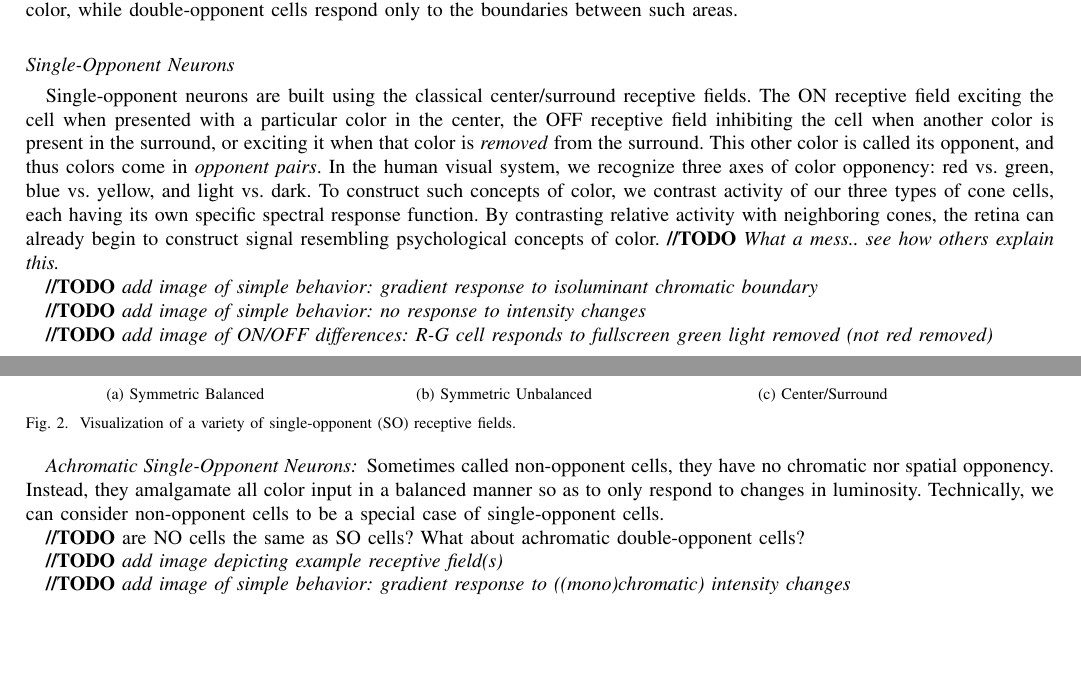
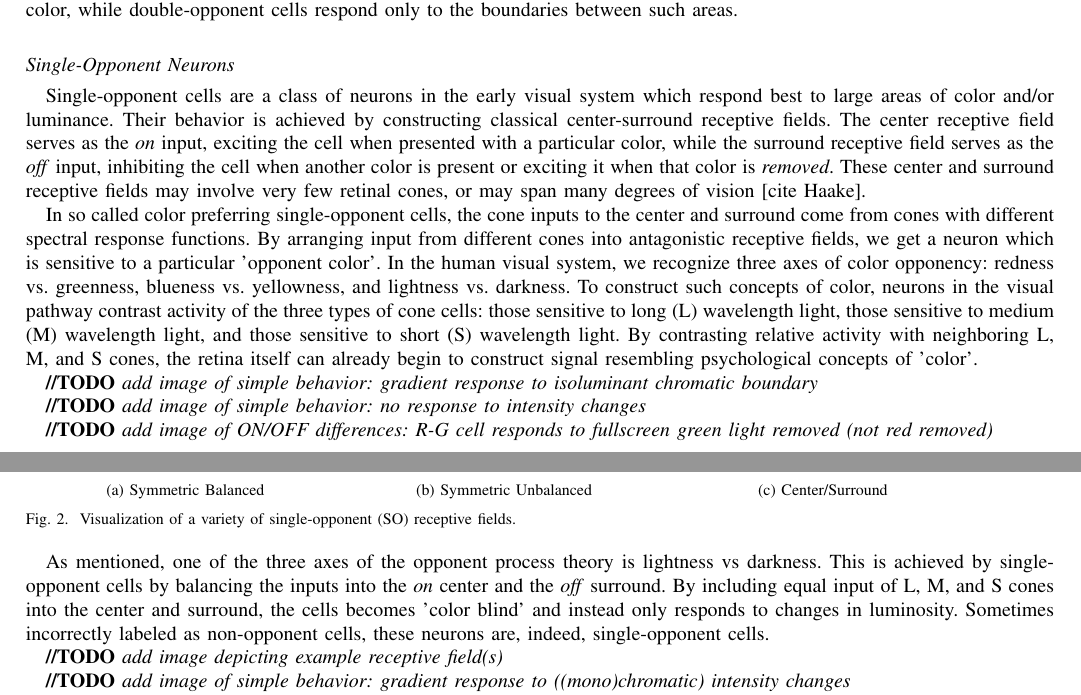
Before and after one commit to connollyst/color-induction-thesis, a LaTeX thesis (MasterThesis.tex): two parts of pages 2 and 3 of 12, joined at a grey line, cut so that both start at the same text, the shorter picture padded with empty space. Compiled offline with pdfLaTeX.

Commit message:
Better SO description

```diff
--- a/MasterThesis.tex
+++ b/MasterThesis.tex
@@ -478,7 +478,9 @@ With respect to cells in the early visual system, we specifically use opponency
 
 \subsection*{Single-Opponent Neurons}
 
-Single-opponent neurons are built using the classical center/surround receptive fields. The ON receptive field exciting the cell when presented with a particular color in the center, the OFF receptive field inhibiting the cell when another color is present in the surround, or exciting it when that color is \textit{removed} from the surround. This other color is called its opponent, and thus colors come in \textit{opponent pairs}. In the human visual system, we recognize three axes of color opponency: red vs. green, blue vs. yellow, and light vs. dark. To construct such concepts of color, we contrast activity of our three types of cone cells, each having its own specific spectral response function. By contrasting relative activity with neighboring cones, the retina can already begin to construct signal resembling psychological concepts of color. \textbf{//TODO} \textit{What a mess.. see how others explain this.}
+Single-opponent cells are a class of neurons in the early visual system which respond best to large areas of color and/or luminance. Their behavior is achieved by constructing classical center-surround receptive fields. The center receptive field serves as the \textit{on} input, exciting the cell when presented with a particular color, while the surround receptive field serves as the \textit{off} input, inhibiting the cell when another color is present or exciting it when that color is \textit{removed}. These center and surround receptive fields may involve very few retinal cones, or may span many degrees of vision [cite Haake].
+
+In so called color preferring single-opponent cells, the cone inputs to the center and surround come from cones with different spectral response functions. By arranging input from different cones into antagonistic  receptive fields, we get a neuron which is sensitive to a particular 'opponent color'. In the human visual system, we recognize three axes of color opponency: redness vs. greenness, blueness vs. yellowness, and lightness vs. darkness. To construct such concepts of color, neurons in the visual pathway contrast activity of the three types of cone cells: those sensitive to long (L) wavelength light, those sensitive to medium (M) wavelength light, and those sensitive to short (S) wavelength light. By contrasting relative activity with neighboring L, M, and S cones, the retina itself can already begin to construct signal resembling psychological concepts of 'color'.
 
 \textbf{//TODO} \textit{add image of simple behavior: gradient response to isoluminant chromatic boundary}
 
@@ -494,17 +496,15 @@ Single-opponent neurons are built using the classical center/surround receptive
     \label{fig:rf-so}
 \end{figure}
 
-\subsubsection*{Achromatic Single-Opponent Neurons}
 
-Sometimes called non-opponent cells, they have no chromatic nor spatial opponency. Instead, they amalgamate all color input in a balanced manner so as to only respond to changes in luminosity. Technically, we can consider non-opponent cells to be a special case of single-opponent cells.
-
-\textbf{//TODO} are NO cells the same as SO cells? What about achromatic double-opponent cells?
+As mentioned, one of the three axes of the opponent process theory is lightness vs darkness. This is achieved by single-opponent cells by balancing the inputs into the \textit{on} center and the \textit{off} surround. By including equal input of L, M, and S cones into the center and surround, the cells becomes 'color blind' and instead only responds to changes in luminosity. Sometimes incorrectly labeled as non-opponent cells, these neurons are, indeed, single-opponent cells.
 
 \textbf{//TODO} \textit{add image depicting example receptive field(s)}
 
 \textbf{//TODO} \textit{add image of simple behavior: gradient response to ((mono)chromatic) intensity changes}
 
 \textbf{//TODO} \textit{add image of simple behavior: no response to isoluminant chromatic boundaries}
+
 
 \subsection*{Double-Opponent Neurons}
 
```
Also changed, not shown: MasterThesis.pdf.
